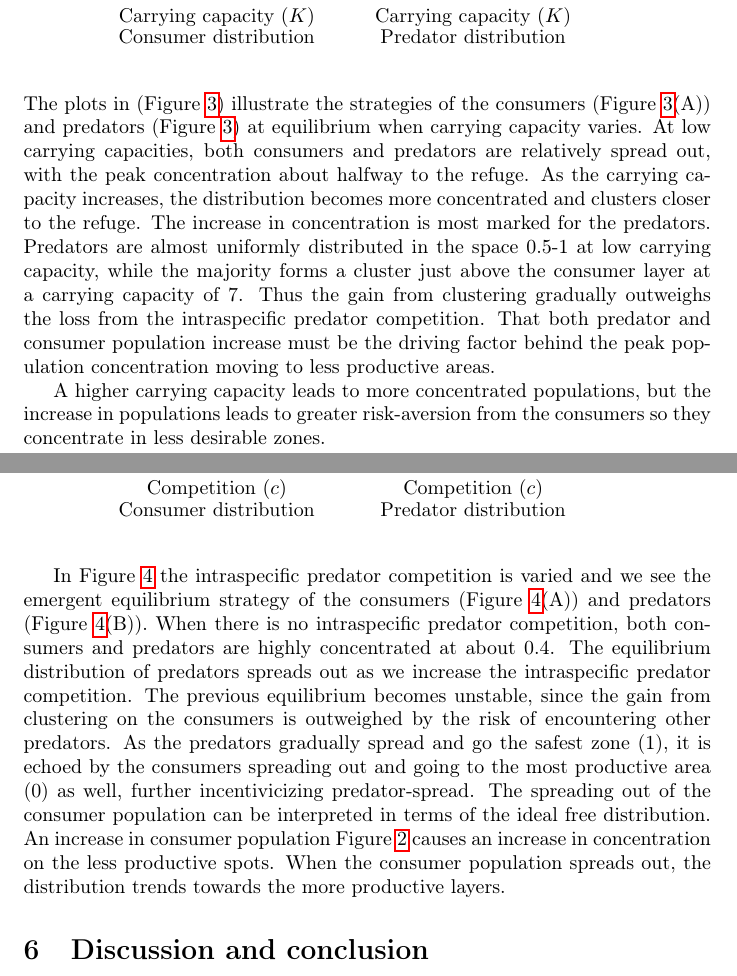
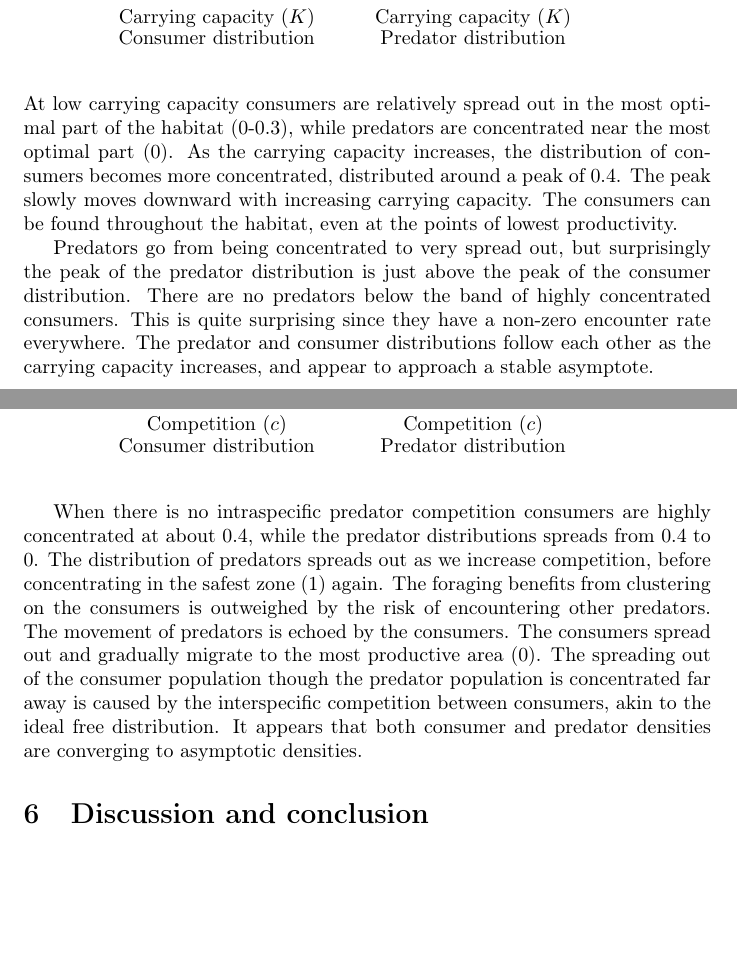
Before and after one commit to jemff/MFG_Static, a LaTeX document (results/main.tex, which reads results/results.tex): two parts of pages 18 and 19 of 24, joined at a grey line, cut so that both start at the same text, the shorter picture padded with empty space. Compiled offline with pdfLaTeX.

Commit message:
Updated the results

```diff
--- a/results/results.tex
+++ b/results/results.tex
@@ -44,16 +46,25 @@ Varying the intraspecific predator competition causes an increase in the populat
   \label{fig:strat_car}
   \includegraphics{plots/increasing_car_cap_c.pdf}
 \end{figure}
-The plots in (\Cref{fig:strat_car}) illustrate the strategies of the consumers (\Cref{fig:strat_car}(A)) and predators (\Cref{fig:strat_car}) at equilibrium when carrying capacity varies. At low carrying capacities, both consumers and predators are relatively spread out, with the peak concentration about halfway to the refuge. As the carrying capacity increases, the distribution becomes more concentrated and clusters closer to the refuge. The increase in concentration is most marked for the predators. Predators are almost uniformly distributed in the space 0.5-1 at low carrying capacity, while the majority forms a cluster just above the consumer layer at a carrying capacity of 7. Thus the gain from clustering gradually outweighs the loss from the intraspecific predator competition. That both predator and consumer population increase must be the driving factor behind the peak population concentration moving to less productive areas.
+%\Cref{fig:strat_car}) illustrate the strategies of the consumers (\Cref{fig:strat_car}(A)) and predators (\Cref{fig:strat_car}) at equilibrium when carrying capacity varies.
 
-A higher carrying capacity leads to more concentrated populations, but the increase in populations leads to greater risk-aversion from the consumers so they concentrate in less desirable zones.
+At low carrying capacity consumers are relatively spread out in the most optimal part of the habitat (0-0.3), while predators are concentrated near the most optimal part (0). As the carrying capacity increases, the distribution of consumers becomes more concentrated, distributed around a peak of $0.4$. The peak slowly moves downward with increasing carrying capacity. The consumers can be found throughout the habitat, even at the points of lowest productivity.
+
+
+Predators go from being concentrated to very spread out, but surprisingly the peak of the predator distribution is just above the peak of the consumer distribution. There are no predators below the band of highly concentrated consumers. This is quite surprising since they have a non-zero encounter rate everywhere. The predator and consumer distributions follow each other as the carrying capacity increases, and appear to approach a stable asymptote.
+
+ %Thus the gain from clustering gradually outweighs the loss from the intraspecific predator competition. That both predator and consumer population increase must be the driving factor behind the peak population concentration moving to less productive areas.
+
+%A higher carrying capacity leads to more concentrated populations, but the increase in populations leads to greater risk-aversion from the consumers so they concentrate in less desirable zones.
 
 \begin{figure}[H]
   \caption{Distribution of consumers $(A)$ and predators $(B)$ at equilibrium under changing predator competition $(c)$.}
   \label{fig:strat_comp}
     \includegraphics{plots/increasing_competition_c.pdf}
 \end{figure}
-In \Cref{fig:strat_comp} the intraspecific predator competition is varied and we see the emergent  equilibrium strategy of the consumers (\Cref{fig:strat_comp}(A)) and predators (\Cref{fig:strat_comp}(B)). When there is no intraspecific predator competition, both consumers and predators are highly concentrated at about 0.4. The equilibrium distribution of predators spreads out as we increase the intraspecific predator competition. The previous equilibrium becomes unstable, since the gain from clustering on the consumers is outweighed by the risk of encountering other predators. As the predators gradually spread and go the safest zone (1), it is echoed by the consumers spreading out and going to the most productive area (0) as well, further incentivicizing predator-spread. The spreading out of the consumer population can be interpreted in terms of the ideal free distribution. An increase in consumer population \Cref{fig:pop_levels} causes an increase in concentration on the less productive spots. When the consumer population spreads out, the distribution trends towards the more productive layers.
+%In \Cref{fig:strat_comp} the intraspecific predator competition is varied and we see the emergent  equilibrium strategy of the consumers (\Cref{fig:strat_comp}(A)) and predators (\Cref{fig:strat_comp}(B)).
+
+When there is no intraspecific predator competition consumers are highly concentrated at about 0.4, while the predator distributions spreads from 0.4 to 0. The distribution of predators spreads out as we increase competition, before concentrating in the safest zone (1) again. The foraging benefits from clustering on the consumers is outweighed by the risk of encountering other predators. The movement of predators is echoed by the consumers. The consumers spread out and gradually migrate to the most productive area (0). The spreading out of the consumer population though the predator population is concentrated far away is caused by the interspecific competition between consumers, akin to the ideal free distribution. It appears that both consumer and predator densities are converging to asymptotic densities. %An increase in consumer population \Cref{fig:pop_levels} causes an increase in concentration on the less productive spots. When the consumer population spreads out, the distribution trends towards the more productive layers.
 
 \begin{comment}
 \begin{figure}[H]
```
Also changed, not shown: results/results.tex (12 more changed lines).
